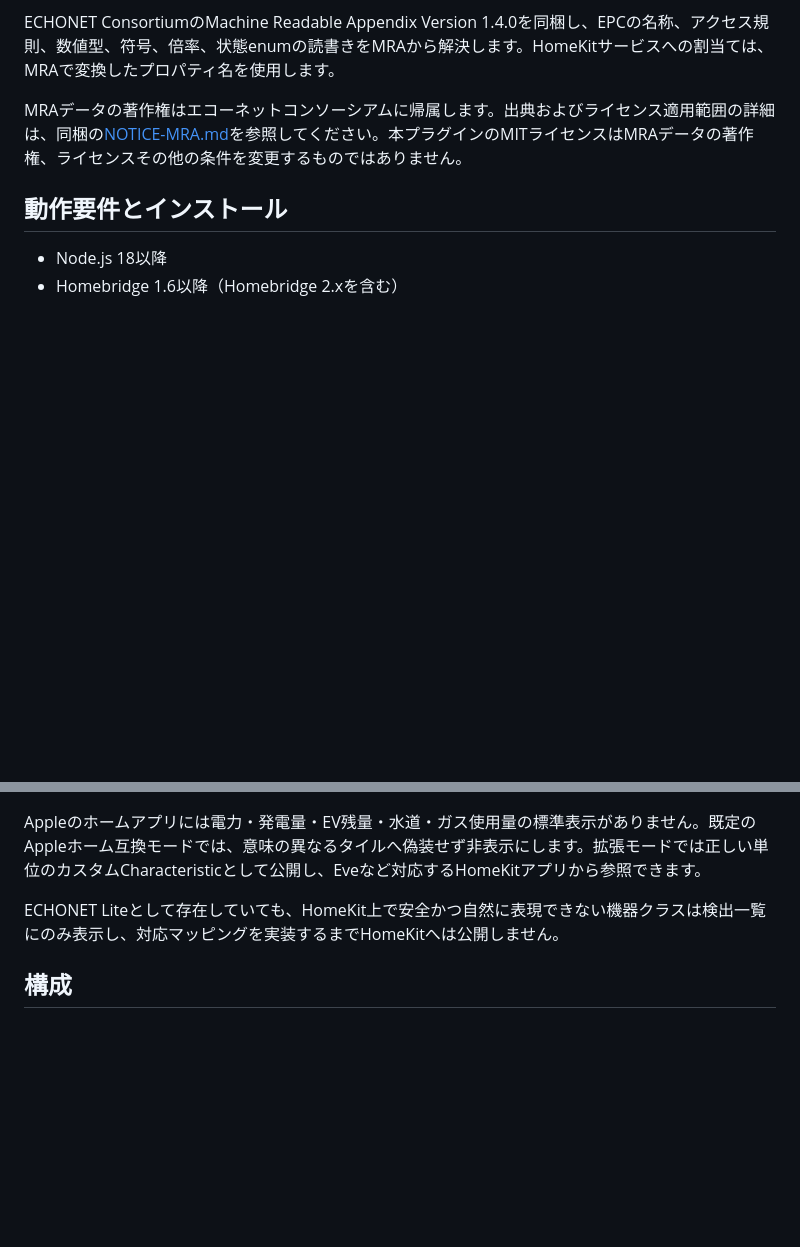
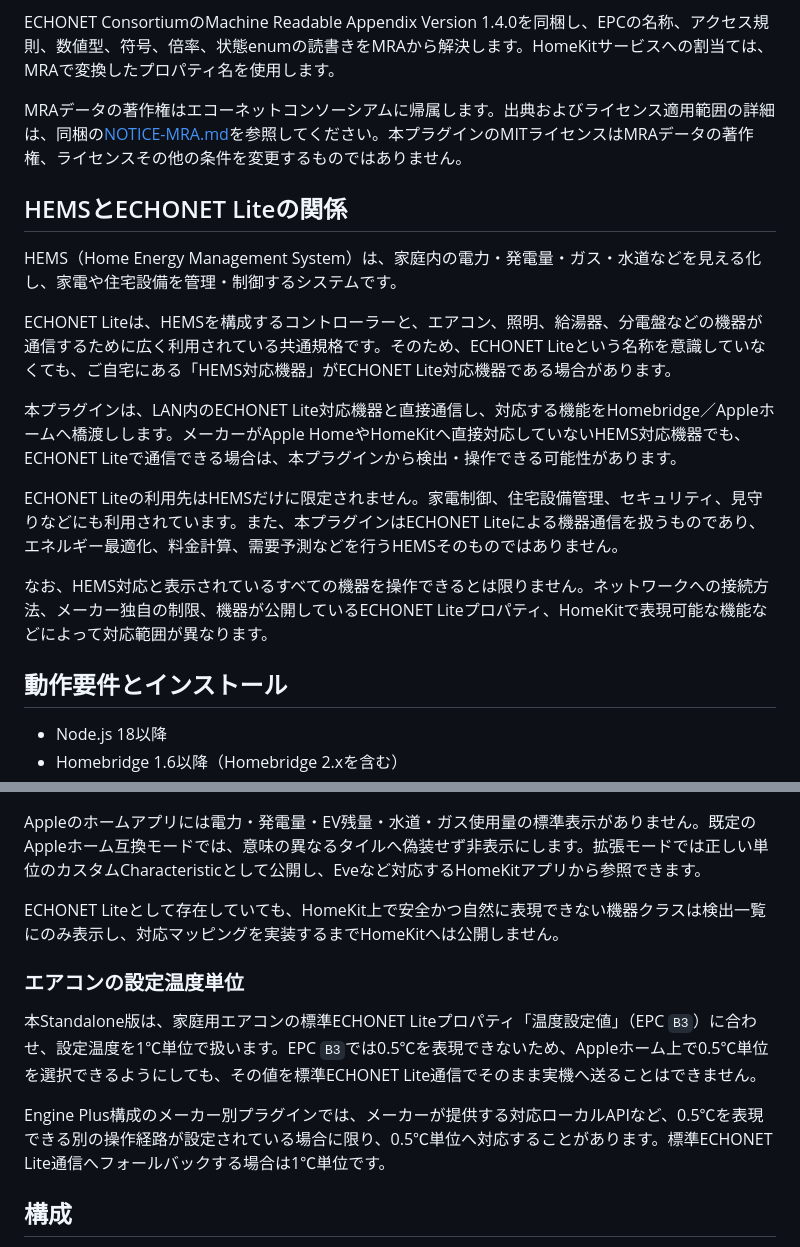
Before and after one commit to sylpied/homebridge-echonet-lite-plus, a Markdown page: README.md, 2 parts joined by grey strips. Rendered like a GitHub page; blank space fills up the shorter version.

Commit message:
Document HEMS relationship and AC temperature steps

```diff
--- a/README.md
+++ b/README.md
@@ -7,6 +7,18 @@ LAN内の ECHONET Lite 機器と直接通信し、HomeKit に公開するHomebri
 ECHONET ConsortiumのMachine Readable Appendix Version 1.4.0を同梱し、EPCの名称、アクセス規則、数値型、符号、倍率、状態enumの読書きをMRAから解決します。HomeKitサービスへの割当ては、MRAで変換したプロパティ名を使用します。
 
 MRAデータの著作権はエコーネットコンソーシアムに帰属します。出典およびライセンス適用範囲の詳細は、同梱の[NOTICE-MRA.md](NOTICE-MRA.md)を参照してください。本プラグインのMITライセンスはMRAデータの著作権、ライセンスその他の条件を変更するものではありません。
+
+## HEMSとECHONET Liteの関係
+
+HEMS（Home Energy Management System）は、家庭内の電力・発電量・ガス・水道などを見える化し、家電や住宅設備を管理・制御するシステムです。
+
+ECHONET Liteは、HEMSを構成するコントローラーと、エアコン、照明、給湯器、分電盤などの機器が通信するために広く利用されている共通規格です。そのため、ECHONET Liteという名称を意識していなくても、ご自宅にある「HEMS対応機器」がECHONET Lite対応機器である場合があります。
+
+本プラグインは、LAN内のECHONET Lite対応機器と直接通信し、対応する機能をHomebridge／Appleホームへ橋渡しします。メーカーがApple HomeやHomeKitへ直接対応していないHEMS対応機器でも、ECHONET Liteで通信できる場合は、本プラグインから検出・操作できる可能性があります。
+
+ECHONET Liteの利用先はHEMSだけに限定されません。家電制御、住宅設備管理、セキュリティ、見守りなどにも利用されています。また、本プラグインはECHONET Liteによる機器通信を扱うものであり、エネルギー最適化、料金計算、需要予測などを行うHEMSそのものではありません。
+
+なお、HEMS対応と表示されているすべての機器を操作できるとは限りません。ネットワークへの接続方法、メーカー独自の制限、機器が公開しているECHONET Liteプロパティ、HomeKitで表現可能な機能などによって対応範囲が異なります。
 
 ## 動作要件とインストール
 
@@ -62,6 +74,12 @@ Appleのホームアプリには電力・発電量・EV残量・水道・ガス
 
 ECHONET Liteとして存在していても、HomeKit上で安全かつ自然に表現できない機器クラスは検出一覧にのみ表示し、対応マッピングを実装するまでHomeKitへは公開しません。
 
+### エアコンの設定温度単位
+
+本Standalone版は、家庭用エアコンの標準ECHONET Liteプロパティ「温度設定値」（EPC `B3`）に合わせ、設定温度を1℃単位で扱います。EPC `B3`では0.5℃を表現できないため、Appleホーム上で0.5℃単位を選択できるようにしても、その値を標準ECHONET Lite通信でそのまま実機へ送ることはできません。
+
+Engine Plus構成のメーカー別プラグインでは、メーカーが提供する対応ローカルAPIなど、0.5℃を表現できる別の操作経路が設定されている場合に限り、0.5℃単位へ対応することがあります。標準ECHONET Lite通信へフォールバックする場合は1℃単位です。
+
 ## 構成
 
 HomebridgeをECHONET Lite機器と同じLANで動かし、設定画面で自動探索を有効にします。複数NIC環境では対象ネットワークを指定してください。
```
